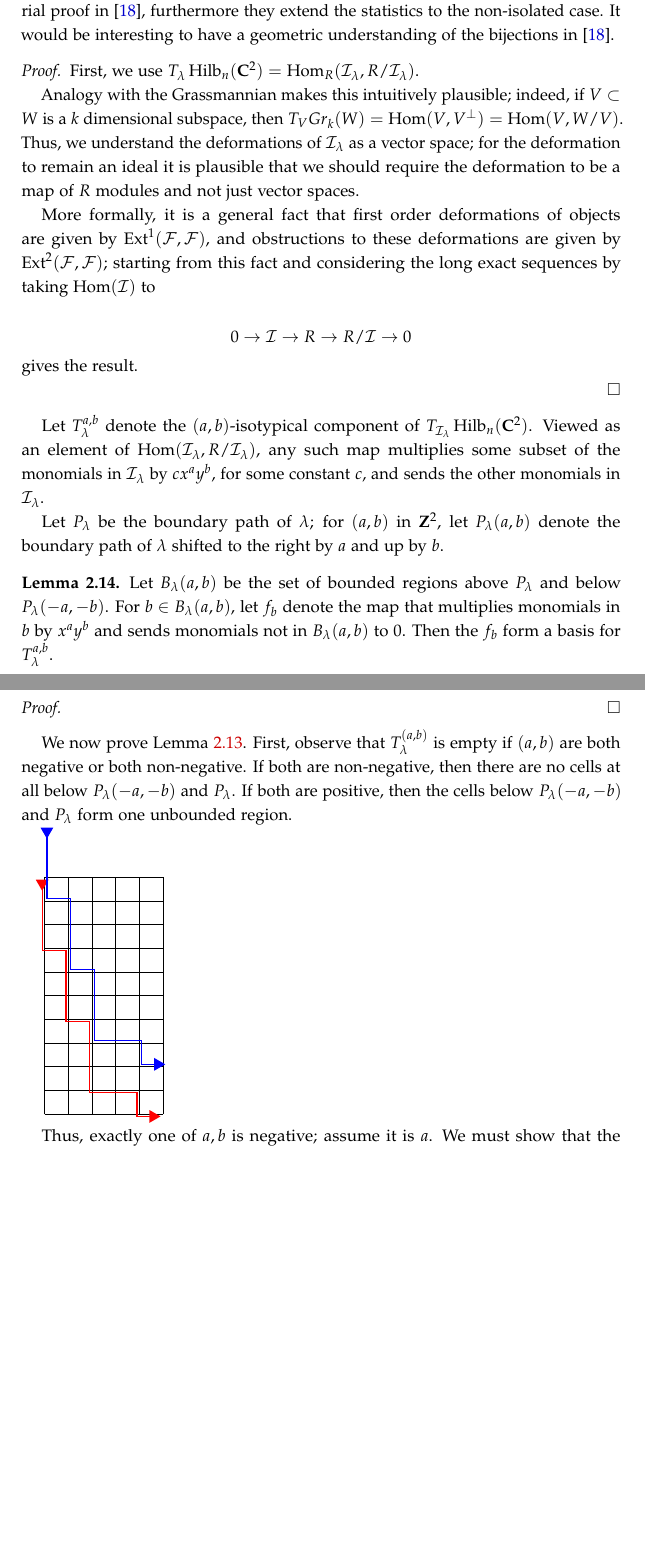
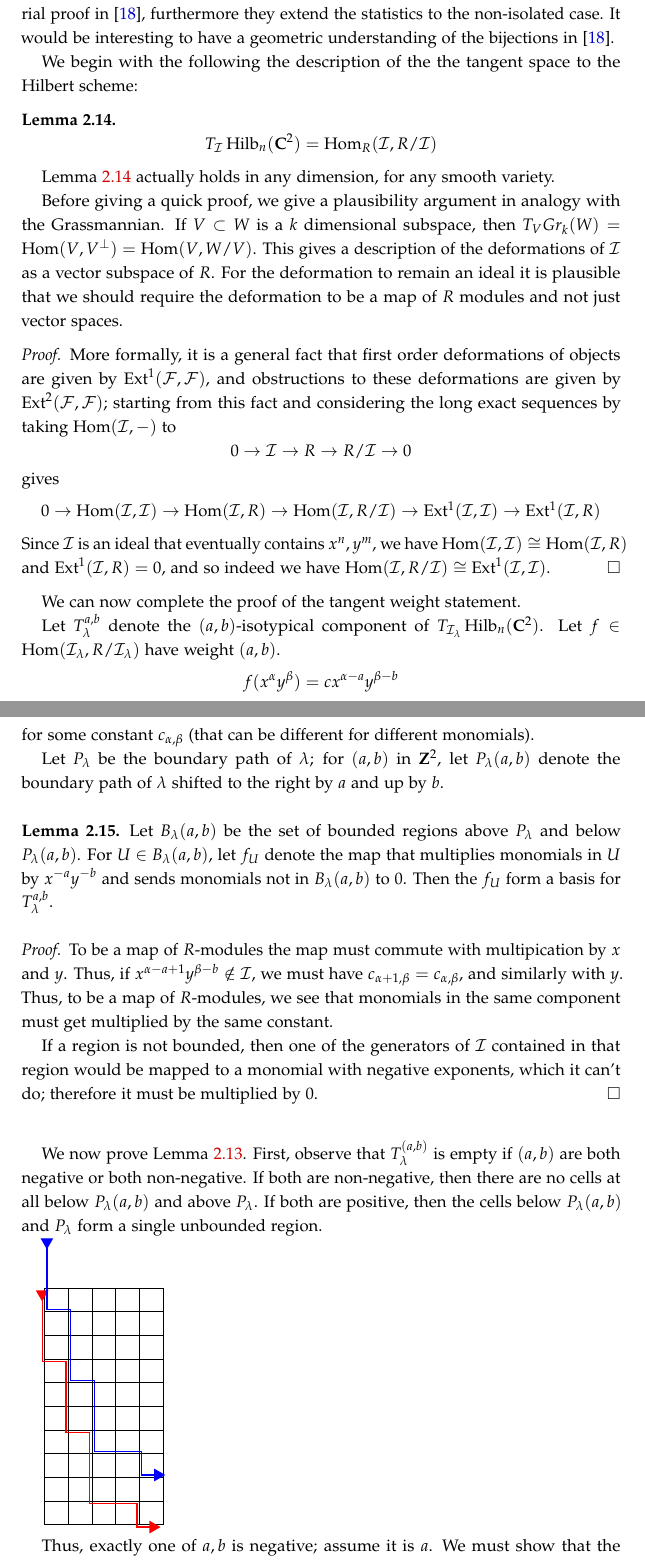
Before and after one commit to ptwiddle/Orbifold-Hilbert-Schemes-partitions, a LaTeX paper (GHilb.tex): two parts of pages 8 and 9 of 21 before the commit and two parts of pages 8 and 9 of 22 after it, joined at a grey line, cut so that both start at the same text, the shorter picture padded with empty space. Compiled offline with pdfLaTeX.

Commit message:
working on tangent space proof before netrunner

```diff
--- a/GHilb.tex
+++ b/GHilb.tex
@@ -319,37 +319,45 @@ It should be noted that although any generic $\C^*$ action will have isolated fi
 
 
 
+We begin with the following the description of the the tangent space to the Hilbert scheme:
+
+\begin{lemma} \label{lem:tangent-hom}
+$$T_{\mathcal{I}}\Hilb_n(\C^2)=\Hom_R(\mathcal{I},R/\mathcal{I})$$
+\end{lemma}
+
+Lemma \ref{lem:tangent-hom} actually holds in any dimension, for any smooth variety.
+
+Before giving a quick proof, we give a plausibility argument in analogy with the Grassmannian.  If $V\subset W$ is a $k$ dimensional subspace, then $T_V Gr_k(W)=\Hom(V, V^\perp)=\Hom(V, W/V)$.  This gives a description of the deformations of $\mathcal{I}$ as a vector subspace of $R$.  For the deformation to remain an ideal it is plausible that we should require the deformation to be a map of $R$ modules and not just vector spaces.
 
 \begin{proof}
+More formally, it is a general fact that first order deformations of objects are given by $\Ext^1(\mathcal{F},\mathcal{F})$, and obstructions to these deformations are given by $\Ext^2(\mathcal{F},\mathcal{F})$; starting from this fact and considering the long exact sequences by taking $\Hom(\mathcal{I}, -)$ to
+$$0\to \mathcal{I}\to R\to R/\mathcal{I}\to 0$$
+gives
+$$0\to\Hom(\mathcal{I},\mathcal{I})\to \Hom(\mathcal{I}, R)\to\Hom(\mathcal{I},R/\mathcal{I})\to\Ext^1(\mathcal{I}, \mathcal{I})\to\Ext^1(\mathcal{I},R)$$
+Since $\mathcal{I}$ is an ideal that eventually contains $x^n, y^m$, we have $\Hom(\mathcal{I},\mathcal{I})\cong\Hom(\mathcal{I}, R)$ and $\Ext^1(\mathcal{I},R)=0$, and so indeed we have $\Hom(\mathcal{I},R/\mathcal{I})\cong\Ext^1(\mathcal{I}, \mathcal{I})$.
+\end{proof}
+
+We can now complete the proof of the tangent weight statement.
 
 
+Let $T_\lambda^{a,b}$ denote the $(a,b)$-isotypical component of $T_{\mathcal{I}_\lambda}\Hilb_n(\C^2)$.  Let $f\in\Hom(\mathcal{I}_\lambda, R/\mathcal{I}_\lambda)$ have weight $(a,b)$.
+$$f(x^{\alpha}y^\beta)=cx^{\alpha-a}y^{\beta-b}$$
+for some constant $c_{\alpha, \beta}$ (that can be different for different monomials).
 
-First, we use $T_\lambda\Hilb_n(\C^2)=\Hom_R(\mathcal{I}_\lambda,R/\mathcal{I}_\lambda)$.
 
-Analogy with the Grassmannian makes this intuitively plausible; indeed, if $V\subset W$ is a $k$ dimensional subspace, then $T_V Gr_k(W)=\Hom(V, V^\perp)=\Hom(V, W/V)$.  Thus, we understand the deformations of $\mathcal{I}_\lambda$ as a vector space; for the deformation to remain an ideal it is plausible that we should require the deformation to be a map of $R$ modules and not just vector spaces.
+Let $P_\lambda$ be the boundary path of $\lambda$; for $(a,b)$ in $\Z^2$, let $P_\lambda(a,b)$ denote the boundary path of $\lambda$ shifted to the right by $a$ and up by $b$.
 
-More formally, it is a general fact that first order deformations of objects are given by $\Ext^1(\mathcal{F},\mathcal{F})$, and obstructions to these deformations are given by $\Ext^2(\mathcal{F},\mathcal{F})$; starting from this fact and considering the long exact sequences by taking $\Hom(\mathcal{I})$ to
+\begin{lemma} Let $B_\lambda(a,b)$ be the set of bounded regions above $P_\lambda$ and below $P_\lambda(a,b)$.  For $U\in B_\lambda(a,b)$, let $f_U$ denote the map that multiplies monomials in $U$ by $x^{-a}y^{-b}$ and sends monomials not in $B_\lambda(a,b)$ to $0$.  Then the $f_U$ form a basis for $T_\lambda^{a,b}$.
+\end{lemma}
 
-$$0\to \mathcal{I}\to R\to R/\mathcal{I}\to 0$$
-gives the result.
+\begin{proof}
+To be a map of $R$-modules the map must commute with multipication by $x$ and $y$.  Thus, if $x^{\alpha-a+1}y^{\beta-b}\notin \mathcal{I}$, we must have $c_{\alpha+1,\beta}=c_{\alpha,\beta}$, and similarly with $y$.  Thus, to be a map of $R$-modules, we see that monomials in the same component must get multiplied by the same constant.
 
+If a region is not bounded, then one of the generators of $\mathcal{I}$ contained in that region would be mapped to a monomial with negative exponents, which it can't do; therefore it must be multiplied by 0.
 \end{proof}
 
 
-Let $T_\lambda^{a,b}$ denote the $(a,b)$-isotypical component of $T_{\mathcal{I}_\lambda}\Hilb_n(\C^2)$.  Viewed as an element of $\Hom(\mathcal{I}_\lambda, R/\mathcal{I}_\lambda)$, any such map multiplies some subset of the monomials in $\mathcal{I}_\lambda$ by $cx^a y^b$, for some constant $c$, and sends the other monomials in $\mathcal{I}_\lambda$.
-
-Let $P_\lambda$ be the boundary path of $\lambda$; for $(a,b)$ in $\Z^2$, let $P_\lambda(a,b)$ denote the boundary path of $\lambda$ shifted to the right by $a$ and up by $b$.
-
-\begin{lemma} Let $B_\lambda(a,b)$ be the set of bounded regions above $P_\lambda$ and below $P_\lambda(-a,-b)$.  For $b\in B_\lambda(a,b)$, let $f_b$ denote the map that multiplies monomials in $b$ by $x^ay^b$ and sends monomials not in $B_\lambda(a,b)$ to $0$.  Then the $f_b$ form a basis for $T_\lambda^{a,b}$.
-\end{lemma}
-
-\begin{proof}
-
-
-\end{proof}
-
-
-We now prove Lemma \ref{lem:torus-weights}.  First, observe that $T_\lambda^{(a,b)}$ is empty if $(a,b)$ are both negative or both non-negative.  If both are non-negative, then there are no cells at all below $P_\lambda(-a,-b)$ and $P_\lambda$.  If both are positive, then the cells below $P_\lambda(-a,-b)$ and $P_\lambda$ form one unbounded region.
+We now prove Lemma \ref{lem:torus-weights}.  First, observe that $T_\lambda^{(a,b)}$ is empty if $(a,b)$ are both negative or both non-negative.  If both are non-negative, then there are no cells at all below $P_\lambda(a,b)$ and above $P_\lambda$.  If both are positive, then the cells below $P_\lambda(a,b)$ and $P_\lambda$ form a single unbounded region.
 
 \begin{tikzpicture}[scale=.5]
 \draw[thin] (0,0) grid (5,10);
```
Also changed, not shown: GHilb.tex (17 more changed lines).
